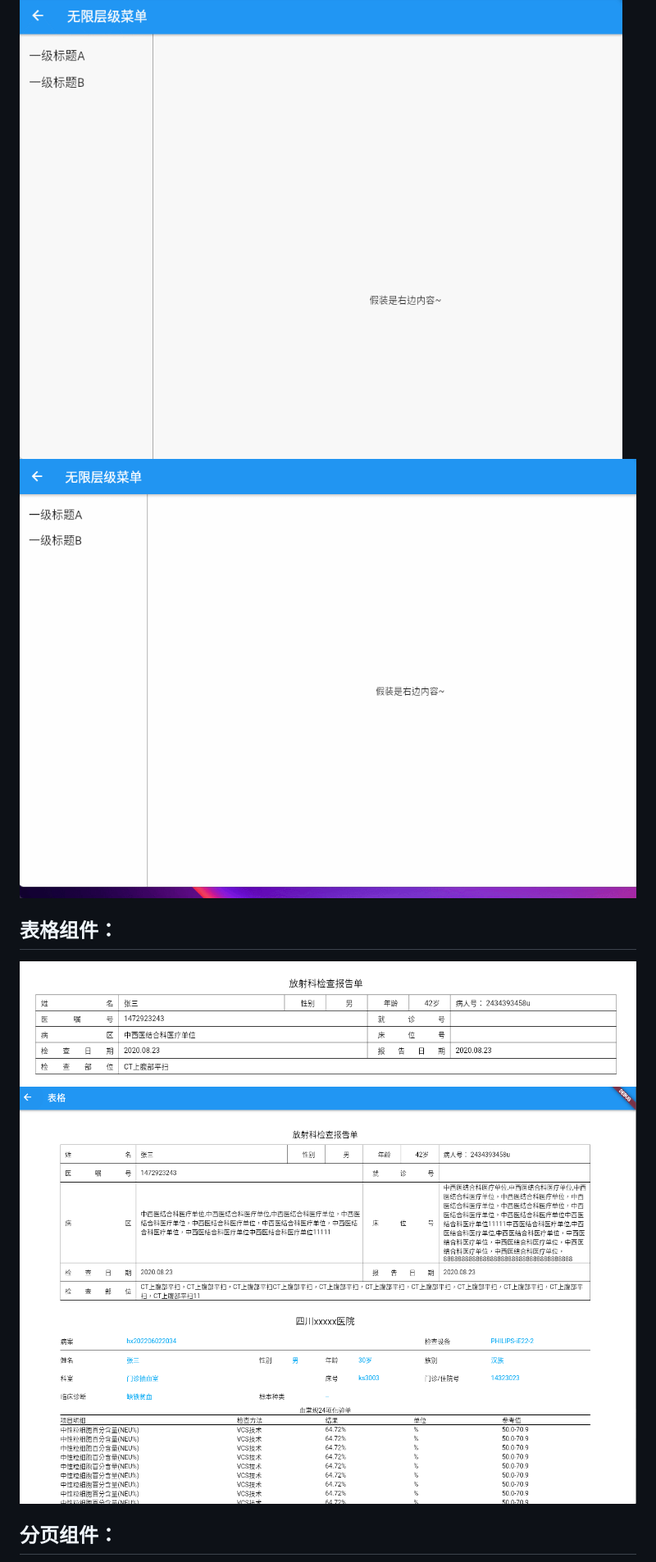
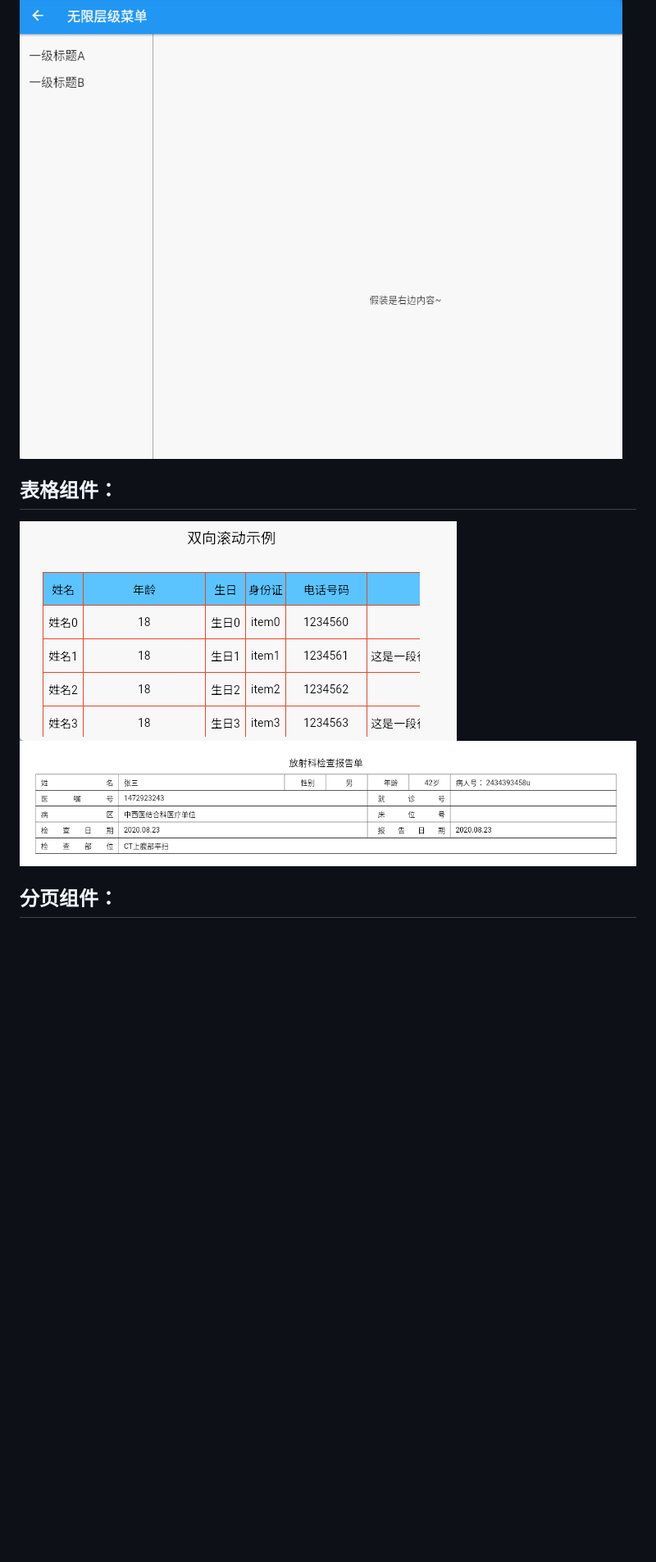
Before and after one commit to zhengzaihong/uikit, a Markdown page: README.md, the part around the change. Shown: that part at 82% size. Rendered like a GitHub page; pictures changed too: images/all_expand.gif (deleted), images/table_scroller.gif (added), images/tabview2.png (deleted); blank space fills up the shorter version.

```diff
--- a/README.md
+++ b/README.md
@@ -66,11 +66,10 @@
 
 ## 无限层级菜单：
 ![](https://github.com/zhengzaihong/uikit/blob/master/images/one_expand.gif)
-![](https://github.com/zhengzaihong/uikit/blob/master/images/all_expand.gif)
 
 ## 表格组件：
+![](https://github.com/zhengzaihong/uikit/blob/master/images/table_scroller.gif)
 ![](https://github.com/zhengzaihong/uikit/blob/master/images/tabview1.png)
-![](https://github.com/zhengzaihong/uikit/blob/master/images/tabview2.png)
 
 
 
```
Also changed, not shown: 1 other file.
